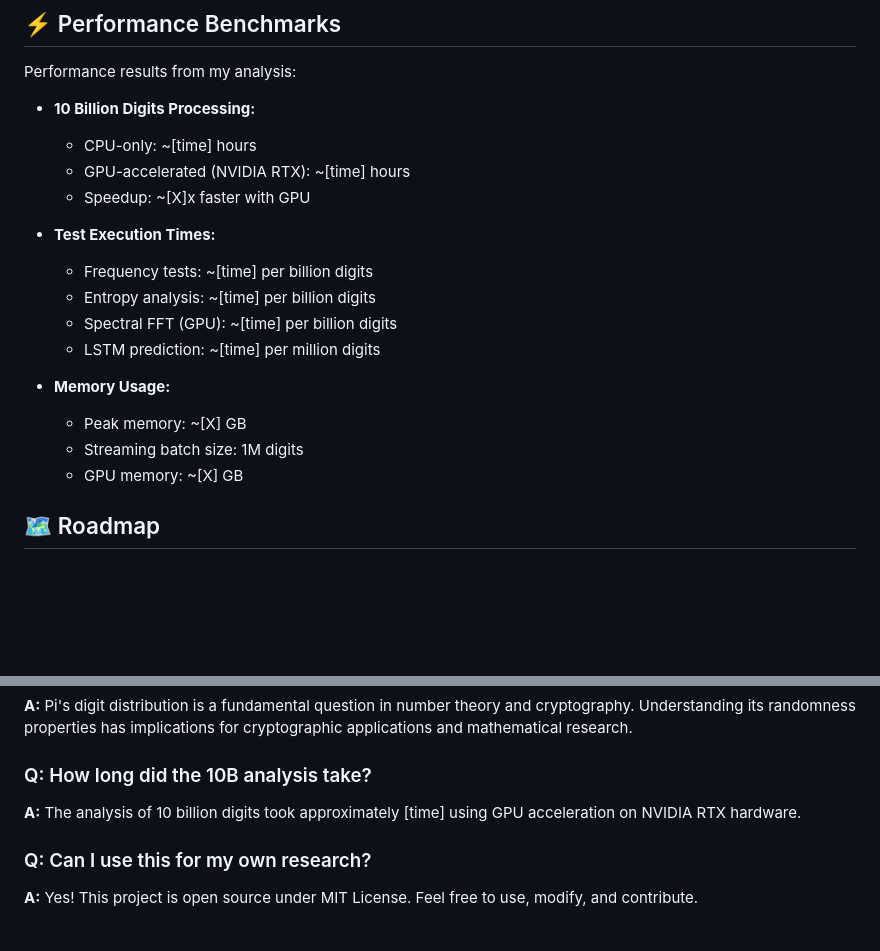
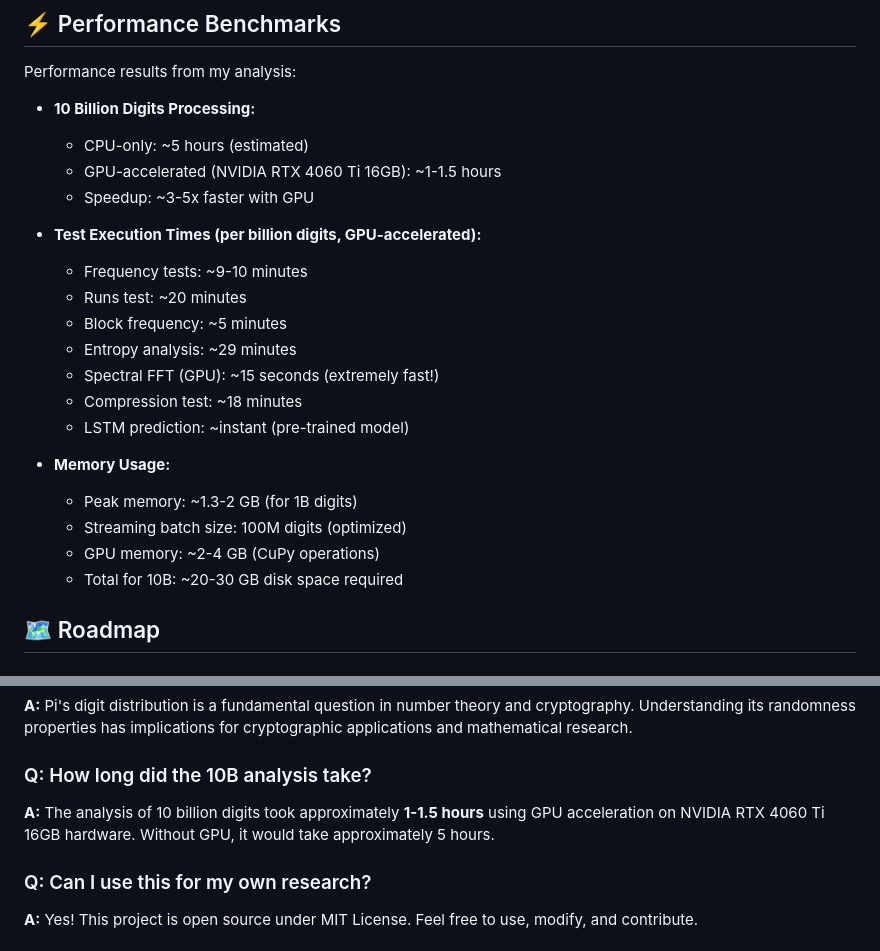
Before and after one commit to Baver1022/omnis2-pi-analysis, a Markdown page: README.md, 2 parts joined by grey strips. GitHub-like rendering; blank space fills up the shorter version.

Commit message:
Update: Add real performance benchmarks from actual analysis results

```diff
--- a/README.md
+++ b/README.md
@@ -151,20 +151,24 @@ pip install omnis2-pi-analysis
 Performance results from my analysis:
 
 - **10 Billion Digits Processing:**
-  - CPU-only: ~[time] hours
-  - GPU-accelerated (NVIDIA RTX): ~[time] hours
-  - Speedup: ~[X]x faster with GPU
+  - CPU-only: ~5 hours (estimated)
+  - GPU-accelerated (NVIDIA RTX 4060 Ti 16GB): ~1-1.5 hours
+  - Speedup: ~3-5x faster with GPU
 
-- **Test Execution Times:**
-  - Frequency tests: ~[time] per billion digits
-  - Entropy analysis: ~[time] per billion digits
-  - Spectral FFT (GPU): ~[time] per billion digits
-  - LSTM prediction: ~[time] per million digits
+- **Test Execution Times (per billion digits, GPU-accelerated):**
+  - Frequency tests: ~9-10 minutes
+  - Runs test: ~20 minutes
+  - Block frequency: ~5 minutes
+  - Entropy analysis: ~29 minutes
+  - Spectral FFT (GPU): ~15 seconds (extremely fast!)
+  - Compression test: ~18 minutes
+  - LSTM prediction: ~instant (pre-trained model)
 
 - **Memory Usage:**
-  - Peak memory: ~[X] GB
-  - Streaming batch size: 1M digits
-  - GPU memory: ~[X] GB
+  - Peak memory: ~1.3-2 GB (for 1B digits)
+  - Streaming batch size: 100M digits (optimized)
+  - GPU memory: ~2-4 GB (CuPy operations)
+  - Total for 10B: ~20-30 GB disk space required
 
 ## 🗺️ Roadmap
 
@@ -193,7 +197,7 @@ Performance results from my analysis:
 **A:** Pi's digit distribution is a fundamental question in number theory and cryptography. Understanding its randomness properties has implications for cryptographic applications and mathematical research.
 
 ### Q: How long did the 10B analysis take?
-**A:** The analysis of 10 billion digits took approximately [time] using GPU acceleration on NVIDIA RTX hardware.
+**A:** The analysis of 10 billion digits took approximately **1-1.5 hours** using GPU acceleration on NVIDIA RTX 4060 Ti 16GB hardware. Without GPU, it would take approximately 5 hours.
 
 ### Q: Can I use this for my own research?
 **A:** Yes! This project is open source under MIT License. Feel free to use, modify, and contribute.
```
